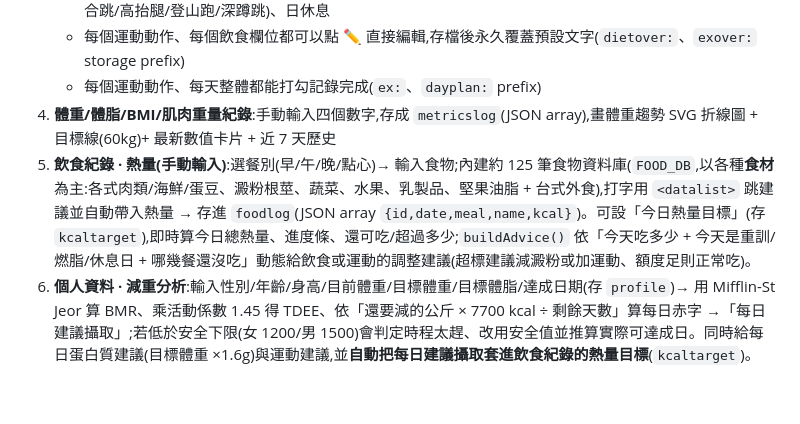
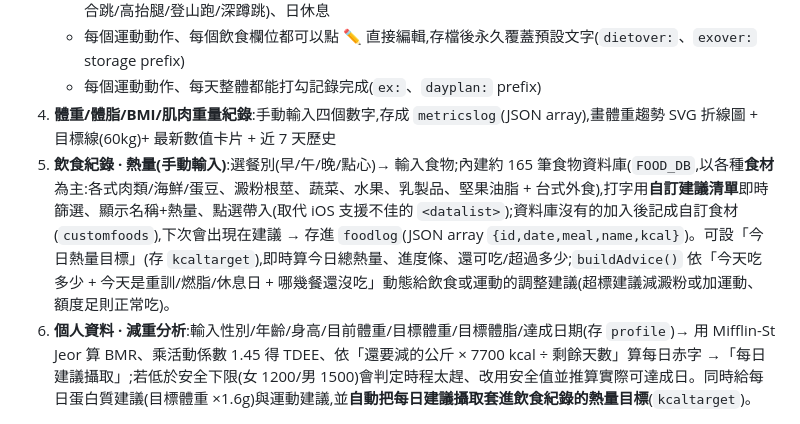
Before and after one commit to lywkook/Looking-Good-Girlie, a Markdown page: README.md, the part around the change. Drawn GitHub-style; blank space fills up the shorter version.

Commit message:
README: 同步飲食紀錄說明(165筆、自訂建議清單、自訂食材)
Co-Authored-By: Claude Opus 4.8 <noreply@anthropic.com>
Claude-Session: https://claude.ai/code/session_01SP5SkNbxgaKB8P5CXLwQtC

```diff
--- a/README.md
+++ b/README.md
@@ -18,7 +18,7 @@
    - 每個運動動作、每個飲食欄位都可以點 ✏️ 直接編輯,存檔後永久覆蓋預設文字(`dietover:`、`exover:` storage prefix)
    - 每個運動動作、每天整體都能打勾記錄完成(`ex:`、`dayplan:` prefix)
 4. **體重/體脂/BMI/肌肉重量紀錄**:手動輸入四個數字,存成 `metricslog`(JSON array),畫體重趨勢 SVG 折線圖 + 目標線(60kg)+ 最新數值卡片 + 近 7 天歷史
-5. **飲食紀錄 · 熱量(手動輸入)**:選餐別(早/午/晚/點心)→ 輸入食物;內建約 125 筆食物資料庫(`FOOD_DB`,以各種**食材**為主:各式肉類/海鮮/蛋豆、澱粉根莖、蔬菜、水果、乳製品、堅果油脂 + 台式外食),打字用 `<datalist>` 跳建議並自動帶入熱量 → 存進 `foodlog`(JSON array `{id,date,meal,name,kcal}`)。可設「今日熱量目標」(存 `kcaltarget`),即時算今日總熱量、進度條、還可吃/超過多少;`buildAdvice()` 依「今天吃多少 + 今天是重訓/燃脂/休息日 + 哪幾餐還沒吃」動態給飲食或運動的調整建議(超標建議減澱粉或加運動、額度足則正常吃)。
+5. **飲食紀錄 · 熱量(手動輸入)**:選餐別(早/午/晚/點心)→ 輸入食物;內建約 165 筆食物資料庫(`FOOD_DB`,以各種**食材**為主:各式肉類/海鮮/蛋豆、澱粉根莖、蔬菜、水果、乳製品、堅果油脂 + 台式外食),打字用**自訂建議清單**即時篩選、顯示名稱+熱量、點選帶入(取代 iOS 支援不佳的 `<datalist>`);資料庫沒有的加入後記成自訂食材(`customfoods`),下次會出現在建議 → 存進 `foodlog`(JSON array `{id,date,meal,name,kcal}`)。可設「今日熱量目標」(存 `kcaltarget`),即時算今日總熱量、進度條、還可吃/超過多少;`buildAdvice()` 依「今天吃多少 + 今天是重訓/燃脂/休息日 + 哪幾餐還沒吃」動態給飲食或運動的調整建議(超標建議減澱粉或加運動、額度足則正常吃)。
 6. **個人資料 · 減重分析**:輸入性別/年齡/身高/目前體重/目標體重/目標體脂/達成日期(存 `profile`)→ 用 Mifflin-St Jeor 算 BMR、乘活動係數 1.45 得 TDEE、依「還要減的公斤 × 7700 kcal ÷ 剩餘天數」算每日赤字 →「每日建議攝取」;若低於安全下限(女 1200/男 1500)會判定時程太趕、改用安全值並推算實際可達成日。同時給每日蛋白質建議(目標體重 ×1.6g)與運動建議,並**自動把每日建議攝取套進飲食紀錄的熱量目標**(`kcaltarget`)。
 
 ## Storage Key 一覽
```
